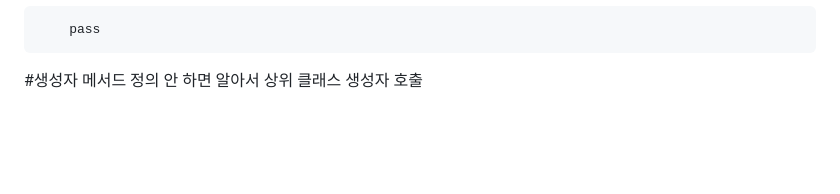
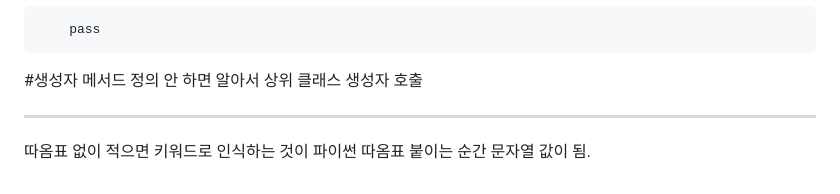
Before and after one commit to yooneverse/TIL, a Markdown page: 07/0731/README.md, the part around the change. Rendered like a GitHub page; blank space fills up the shorter version.

Commit message:
July's last Update

```diff
--- a/07/0731/README.md
+++ b/07/0731/README.md
@@ -336,3 +336,7 @@ Person1.population으로 적어도, 인스턴스 안에 population 변수가 없
         pass
 
 #생성자 메서드 정의 안 하면 알아서 상위 클래스 생성자 호출
+
+---
+따옴표 없이 적으면 키워드로 인식하는 것이 파이썬
+따옴표 붙이는 순간 문자열 값이 됨.
```
